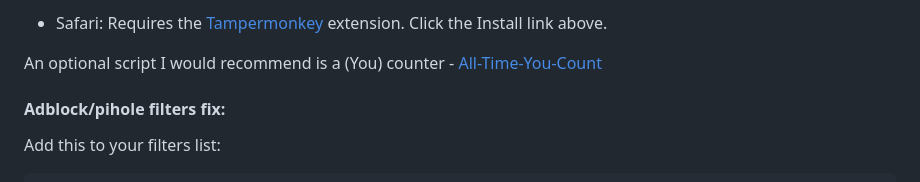
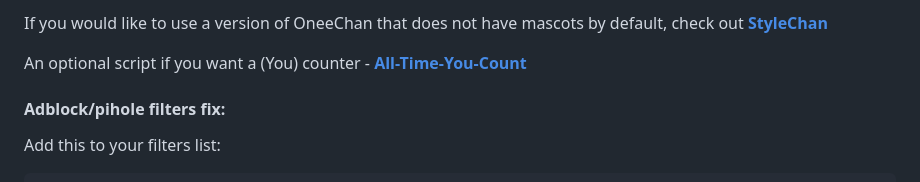
Before and after one commit to KevinParnell/OneeChan, a Markdown page: README.md, the part around the change printed below. Drawn GitHub-style.

Commit message:
Update README.md
Added StyleChan for those who don't want mascots

```diff
--- a/README.md
+++ b/README.md
@@ -90,7 +90,7 @@ Installing [4chan X](https://github.com/ccd0/4chan-x) is **required** for Oneech
 
-- Safari: Requires the [Tampermonkey](https://safari-extensions.apple.com/details/?id=net.tampermonkey.safari-G3XV72R5TC) extension. Click the Install link above.
+If you would like to use a version of OneeChan that does not have mascots by default, check out **[StyleChan](https://github.com/3nly/StyleChan)**
 
-An optional script I would recommend is a (You) counter - [All-Time-You-Count](https://github.com/KevinParnell/All-time-You-count)
+An optional script if you want a (You) counter - **[All-Time-You-Count](https://github.com/KevinParnell/All-time-You-count)**
 
 #### Adblock/pihole filters fix:
 
```
Also changed, not shown: other parts of README.md (+7 -7 lines).
